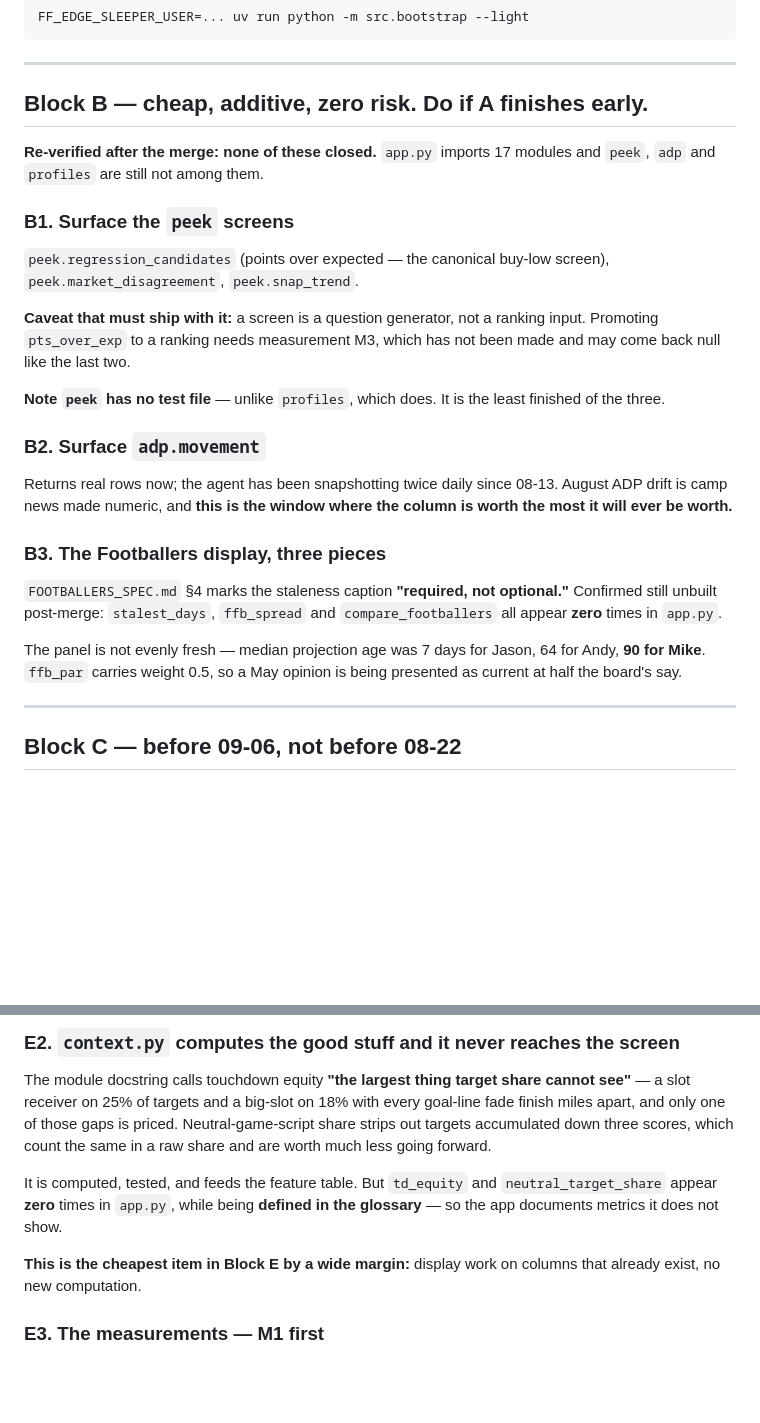
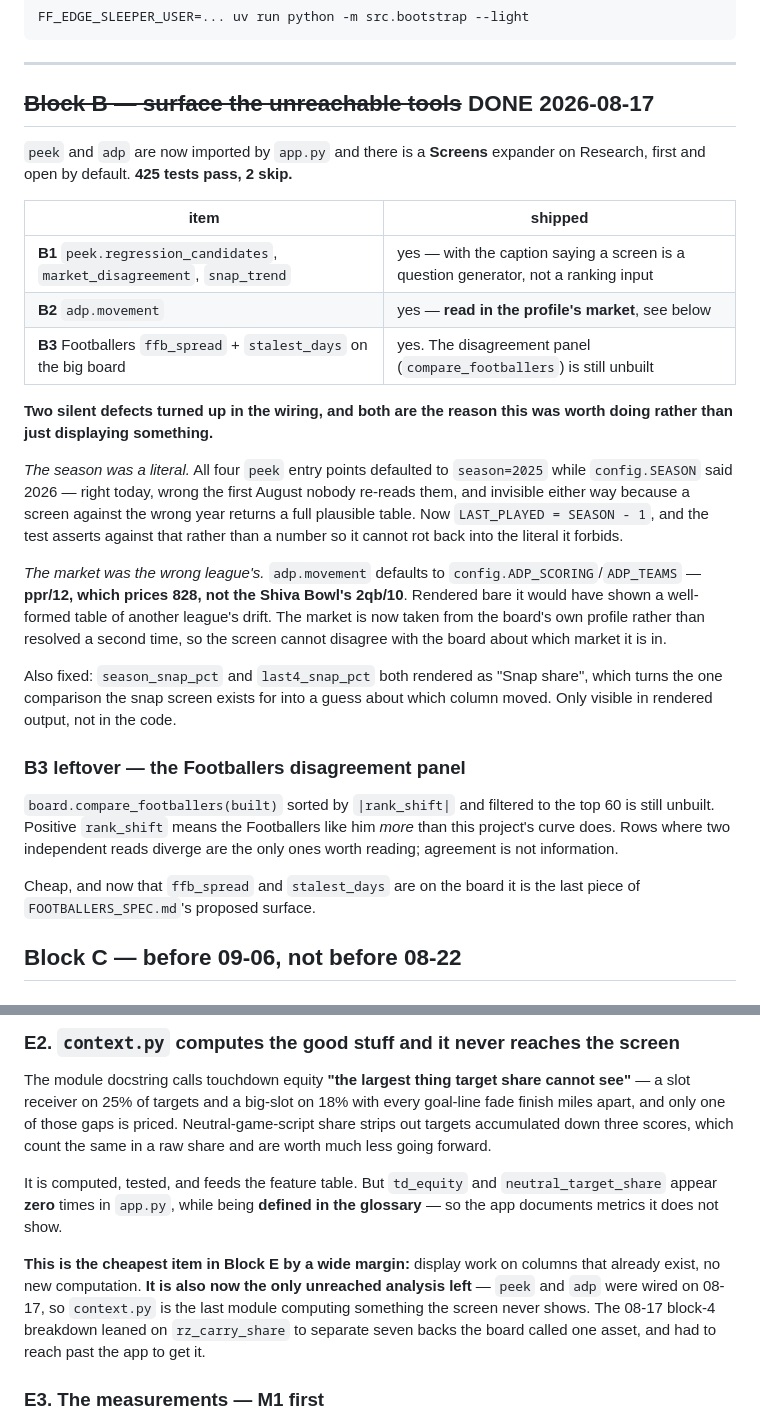
Before and after one commit to zjserapin/ff-edge, a Markdown page: DRAFT_CHECKLIST.md, 2 parts joined by grey strips. Drawn GitHub-style; blank space fills up the shorter version.

Commit message:
Mark Block B done, and record the two defects the wiring exposed
B1, B2 and B3 shipped. The checklist said "none of these closed" and that is no
longer true, so it now records what shipped and what the wiring found — because
the findings are the part a future session needs and the tick is not.

Both defects were silent and neither was in the rendering. peek defaulted to
season=2025 against a config that says 2026, and adp.movement defaulted to
ppr/12, which prices 828 rather than this league. A screen against the wrong
year or the wrong market returns a full plausible table either way, which is
what made surfacing these worth doing rather than a display exercise.

Also qualifies E2. It was "the cheapest item in Block E"; it is now also the
only unreached analysis left, since context.py is the last module computing
something the screen never shows. The block-4 breakdown on 08-17 leaned on
rz_carry_share to separate seven backs the board called one asset, and had to
reach past the app to get it — which is the argument for E2 in one sentence.

Records the one piece of FOOTBALLERS_SPEC's surface still unbuilt, the
compare_footballers disagreement panel, rather than letting a half-done B3 read
as finished.

Co-Authored-By: Claude Opus 5 <noreply@anthropic.com>

```diff
--- a/DRAFT_CHECKLIST.md
+++ b/DRAFT_CHECKLIST.md
@@ -134,40 +134,47 @@ FF_EDGE_SLEEPER_USER=... uv run python -m src.bootstrap --light
 
 ---
 
-## Block B — cheap, additive, zero risk. Do if A finishes early.
+## ~~Block B — surface the unreachable tools~~ **DONE 2026-08-17**
 
-**Re-verified after the merge: none of these closed.** `app.py` imports 17
-modules and `peek`, `adp` and `profiles` are still not among them.
+`peek` and `adp` are now imported by `app.py` and there is a **Screens**
+expander on Research, first and open by default. **425 tests pass, 2 skip.**
 
-### B1. Surface the `peek` screens
+| item | shipped |
+|---|---|
+| **B1** `peek.regression_candidates`, `market_disagreement`, `snap_trend` | yes — with the caption saying a screen is a question generator, not a ranking input |
+| **B2** `adp.movement` | yes — **read in the profile's market**, see below |
+| **B3** Footballers `ffb_spread` + `stalest_days` on the big board | yes. The disagreement panel (`compare_footballers`) is still unbuilt |
 
-`peek.regression_candidates` (points over expected — the canonical buy-low
-screen), `peek.market_disagreement`, `peek.snap_trend`.
+**Two silent defects turned up in the wiring, and both are the reason this was
+worth doing rather than just displaying something.**
 
-**Caveat that must ship with it:** a screen is a question generator, not a
-ranking input. Promoting `pts_over_exp` to a ranking needs measurement M3, which
-has not been made and may come back null like the last two.
+*The season was a literal.* All four `peek` entry points defaulted to
+`season=2025` while `config.SEASON` said 2026 — right today, wrong the first
+August nobody re-reads them, and invisible either way because a screen against
+the wrong year returns a full plausible table. Now `LAST_PLAYED = SEASON - 1`,
+and the test asserts against that rather than a number so it cannot rot back
+into the literal it forbids.
 
-**Note `peek` has no test file** — unlike `profiles`, which does. It is the
-least finished of the three.
+*The market was the wrong league's.* `adp.movement` defaults to
+`config.ADP_SCORING`/`ADP_TEAMS` — **ppr/12, which prices 828, not the Shiva
+Bowl's 2qb/10**. Rendered bare it would have shown a well-formed table of
+another league's drift. The market is now taken from the board's own profile
+rather than resolved a second time, so the screen cannot disagree with the board
+about which market it is in.
 
-### B2. Surface `adp.movement`
+Also fixed: `season_snap_pct` and `last4_snap_pct` both rendered as "Snap
+share", which turns the one comparison the snap screen exists for into a guess
+about which column moved. Only visible in rendered output, not in the code.
 
-Returns real rows now; the agent has been snapshotting twice daily since 08-13.
-August ADP drift is camp news made numeric, and **this is the window where the
-column is worth the most it will ever be worth.**
+### B3 leftover — the Footballers disagreement panel
 
-### B3. The Footballers display, three pieces
+`board.compare_footballers(built)` sorted by `|rank_shift|` and filtered to the
+top 60 is still unbuilt. Positive `rank_shift` means the Footballers like him
+*more* than this project's curve does. Rows where two independent reads diverge
+are the only ones worth reading; agreement is not information.
 
-`FOOTBALLERS_SPEC.md` §4 marks the staleness caption **"required, not
-optional."** Confirmed still unbuilt post-merge: `stalest_days`, `ffb_spread`
-and `compare_footballers` all appear **zero** times in `app.py`.
-
-The panel is not evenly fresh — median projection age was 7 days for Jason, 64
-for Andy, **90 for Mike**. `ffb_par` carries weight 0.5, so a May opinion is
-being presented as current at half the board's say.
-
----
+Cheap, and now that `ffb_spread` and `stalest_days` are on the board it is the
+last piece of `FOOTBALLERS_SPEC.md`'s proposed surface.
 
 ## Block C — before 09-06, not before 08-22
 
@@ -215,7 +222,11 @@ It is computed, tested, and feeds the feature table. But `td_equity` and
 in the glossary** — so the app documents metrics it does not show.
 
 **This is the cheapest item in Block E by a wide margin:** display work on
-columns that already exist, no new computation.
+columns that already exist, no new computation. **It is also now the only
+unreached analysis left** — `peek` and `adp` were wired on 08-17, so
+`context.py` is the last module computing something the screen never shows.
+The 08-17 block-4 breakdown leaned on `rz_carry_share` to separate seven
+backs the board called one asset, and had to reach past the app to get it.
 
 ### E3. The measurements — M1 first
 
```
